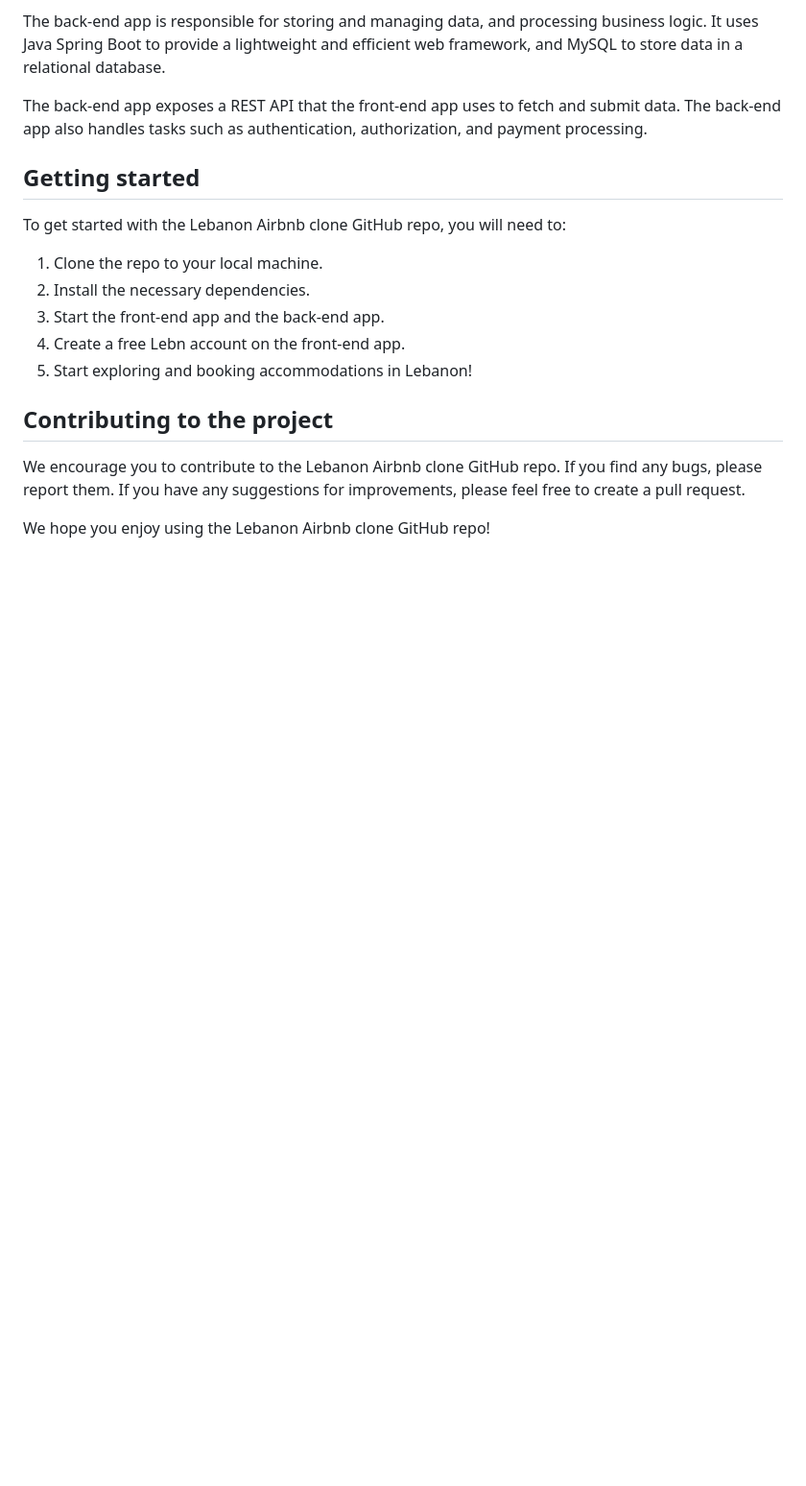
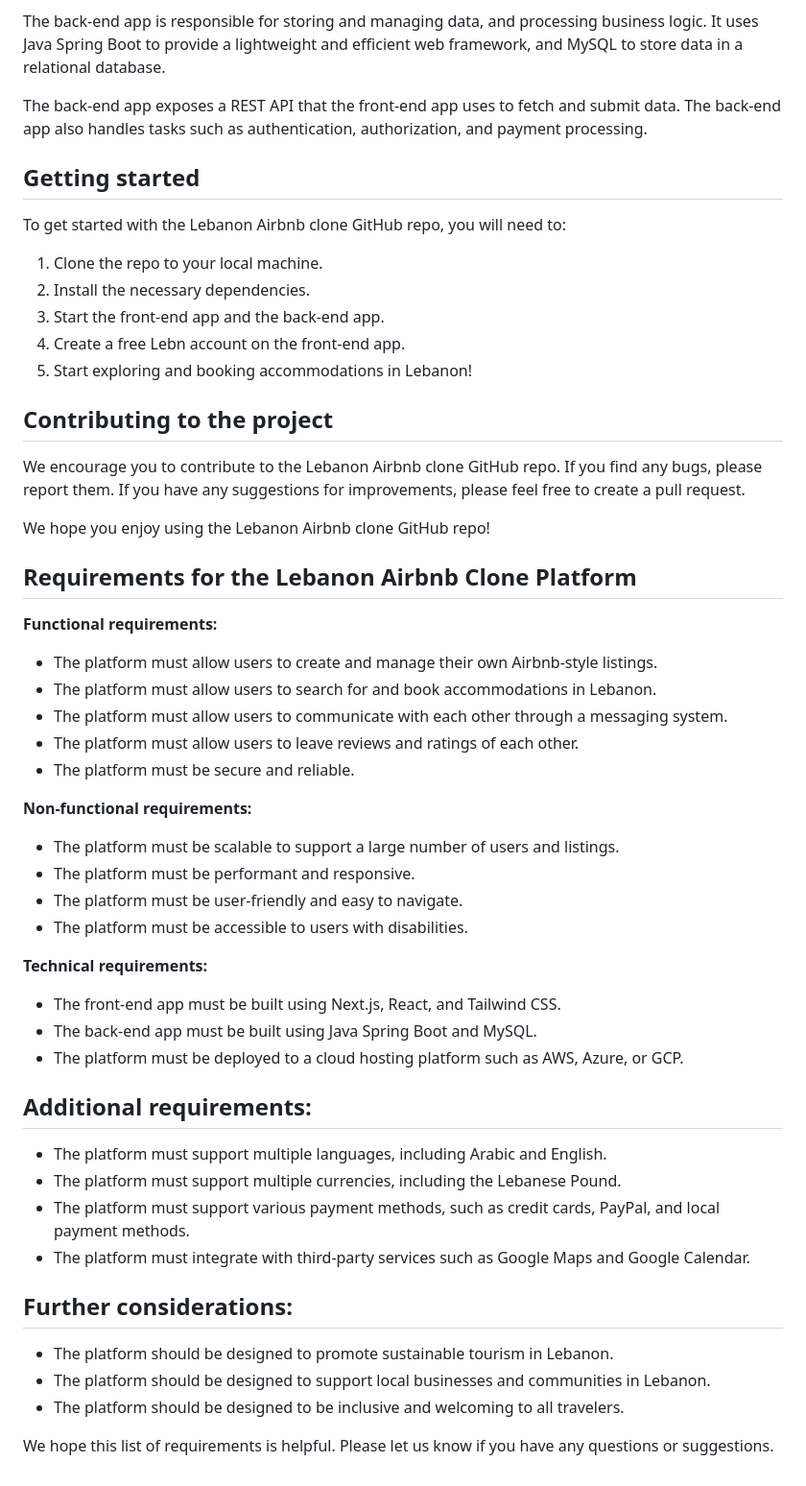
Before and after one commit to Halyoon/LeBnB, a Markdown page: README.md, the part around the change. Shown at 96% size. Rendered like a GitHub page; blank space fills up the shorter version.

```diff
--- a/README.md
+++ b/README.md
@@ -71,3 +71,41 @@ To get started with the Lebanon Airbnb clone GitHub repo, you will need to:
 We encourage you to contribute to the Lebanon Airbnb clone GitHub repo. If you find any bugs, please report them. If you have any suggestions for improvements, please feel free to create a pull request.
 
 We hope you enjoy using the Lebanon Airbnb clone GitHub repo!
+
+## Requirements for the Lebanon Airbnb Clone Platform
+
+**Functional requirements:**
+
+* The platform must allow users to create and manage their own Airbnb-style listings.
+* The platform must allow users to search for and book accommodations in Lebanon.
+* The platform must allow users to communicate with each other through a messaging system.
+* The platform must allow users to leave reviews and ratings of each other.
+* The platform must be secure and reliable.
+
+**Non-functional requirements:**
+
+* The platform must be scalable to support a large number of users and listings.
+* The platform must be performant and responsive.
+* The platform must be user-friendly and easy to navigate.
+* The platform must be accessible to users with disabilities.
+
+**Technical requirements:**
+
+* The front-end app must be built using Next.js, React, and Tailwind CSS.
+* The back-end app must be built using Java Spring Boot and MySQL.
+* The platform must be deployed to a cloud hosting platform such as AWS, Azure, or GCP.
+
+## Additional requirements:
+
+* The platform must support multiple languages, including Arabic and English.
+* The platform must support multiple currencies, including the Lebanese Pound.
+* The platform must support various payment methods, such as credit cards, PayPal, and local payment methods.
+* The platform must integrate with third-party services such as Google Maps and Google Calendar.
+
+## Further considerations:
+
+* The platform should be designed to promote sustainable tourism in Lebanon.
+* The platform should be designed to support local businesses and communities in Lebanon.
+* The platform should be designed to be inclusive and welcoming to all travelers.
+
+We hope this list of requirements is helpful. Please let us know if you have any questions or suggestions.
```
